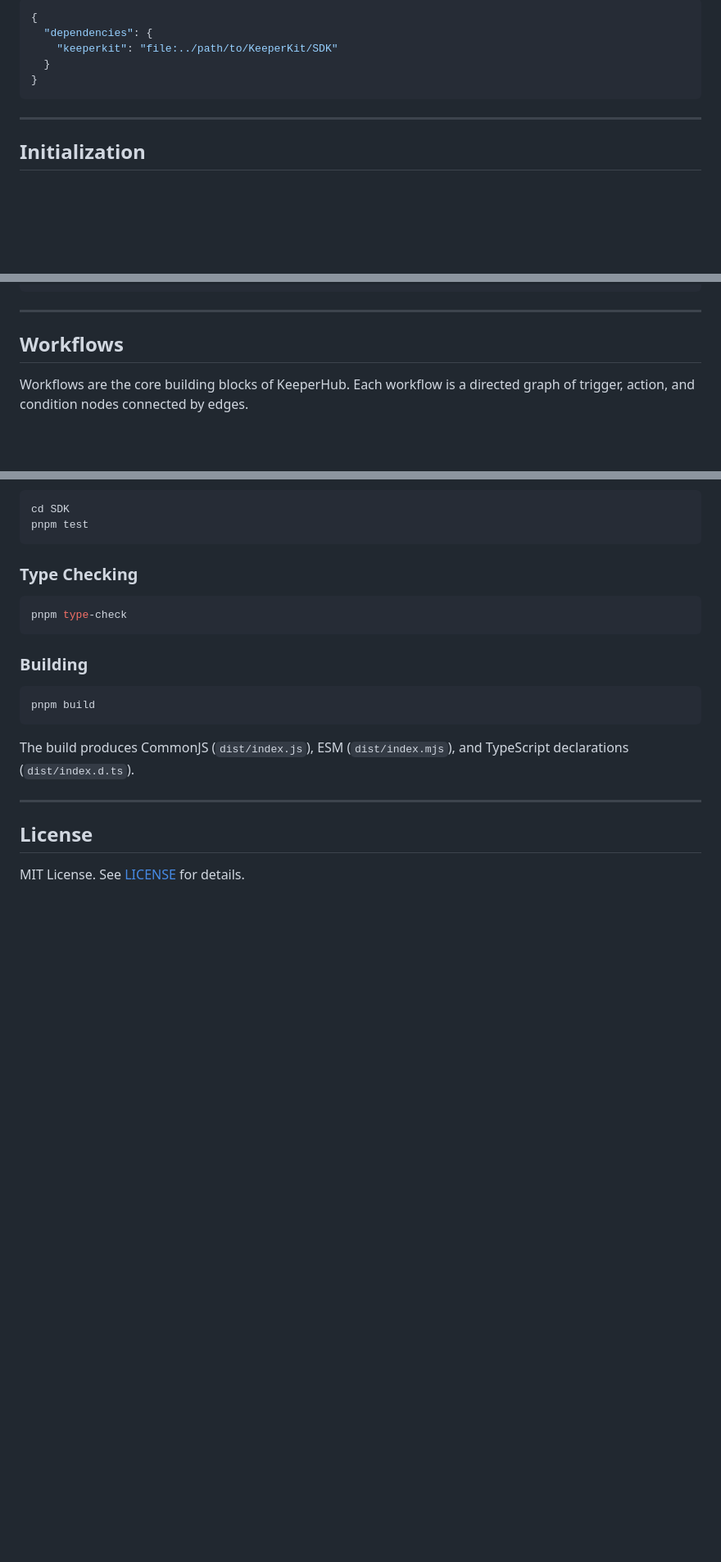
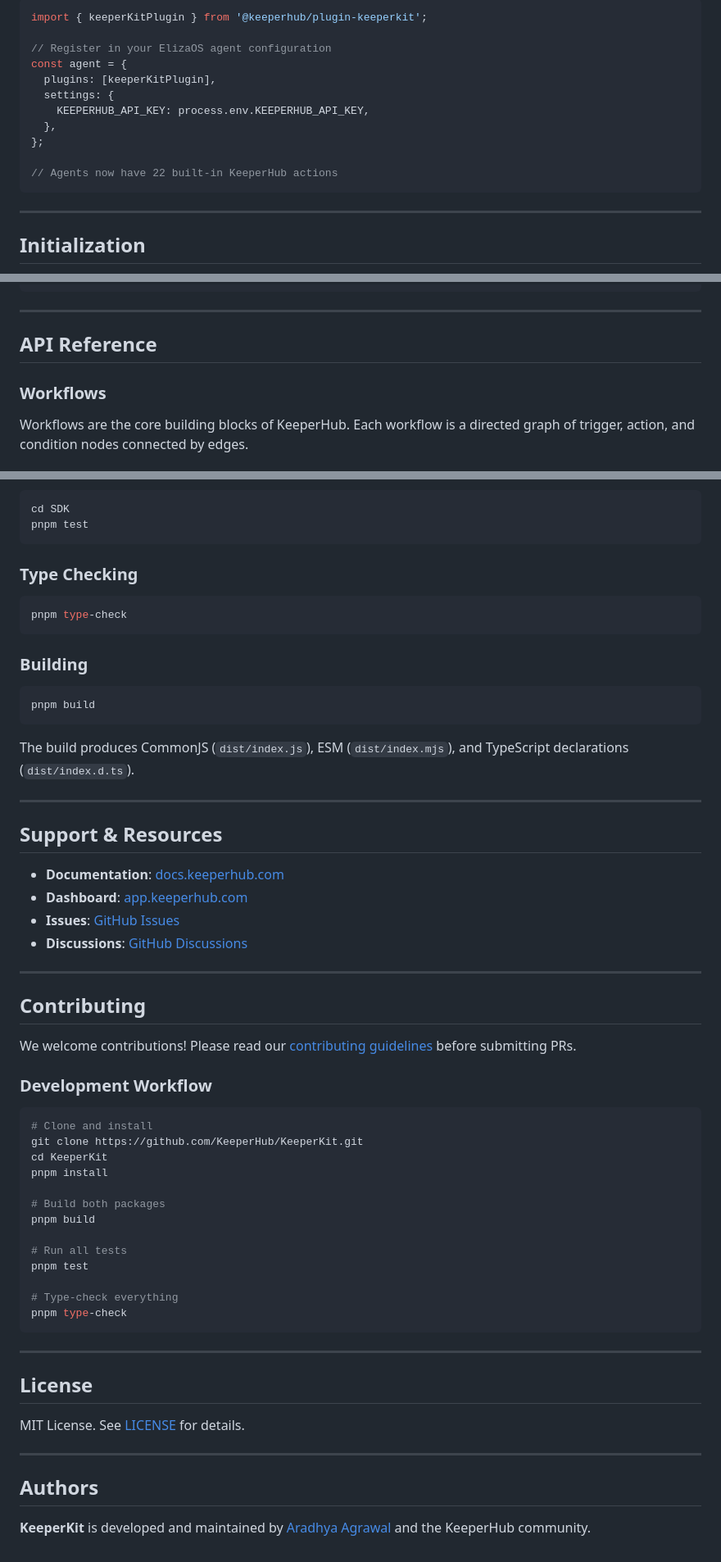
Before and after one commit to PhAnToMxSD/KeeperKit, a Markdown page: README.md, 3 parts joined by grey strips. Shown at 82% size. GitHub-like rendering; blank space fills up the shorter version.

````diff
--- a/README.md
+++ b/README.md
@@ -64,12 +73,17 @@ Or reference it directly in your project's `package.json`:
 
-```json
-{
-  "dependencies": {
-    "keeperkit": "file:../path/to/KeeperKit/SDK"
-  }
-}
+```typescript
+import { keeperKitPlugin } from '@keeperhub/plugin-keeperkit';
+
+// Register in your ElizaOS agent configuration
+const agent = {
+  plugins: [keeperKitPlugin],
+  settings: {
+    KEEPERHUB_API_KEY: process.env.KEEPERHUB_API_KEY,
+  },
+};
+
+// Agents now have 22 built-in KeeperHub actions
 ```
-
 ---
 
 ## Initialization
@@ -112,7 +126,9 @@ const client = new KeeperKit({
 
 ---
 
-## Workflows
+## API Reference
+
+### Workflows
 
 Workflows are the core building blocks of KeeperHub. Each workflow is a directed graph of trigger, action, and condition nodes connected by edges.
 
@@ -700,6 +716,45 @@ The build produces CommonJS (`dist/index.js`), ESM (`dist/index.mjs`), and TypeS
 
 ---
 
+## Support & Resources
+
+- **Documentation**: [docs.keeperhub.com](https://docs.keeperhub.com)
+- **Dashboard**: [app.keeperhub.com](https://app.keeperhub.com)
+- **Issues**: [GitHub Issues](https://github.com/KeeperHub/KeeperKit/issues)
+- **Discussions**: [GitHub Discussions](https://github.com/KeeperHub/KeeperKit/discussions)
+
+---
+
+## Contributing
+
+We welcome contributions! Please read our [contributing guidelines](./CONTRIBUTING.md) before submitting PRs.
+
+### Development Workflow
+
+```bash
+# Clone and install
+git clone https://github.com/KeeperHub/KeeperKit.git
+cd KeeperKit
+pnpm install
+
+# Build both packages
+pnpm build
+
+# Run all tests
+pnpm test
+
+# Type-check everything
+pnpm type-check
+```
+
+---
+
 ## License
 
 MIT License. See [LICENSE](./LICENSE) for details.
+
+---
+
+## Authors
+
+**KeeperKit** is developed and maintained by [Aradhya Agrawal](https://github.com/PhAnToMxSD) and the KeeperHub community.
````
Also changed, not shown: other parts of README.md (+34 -25 lines).
